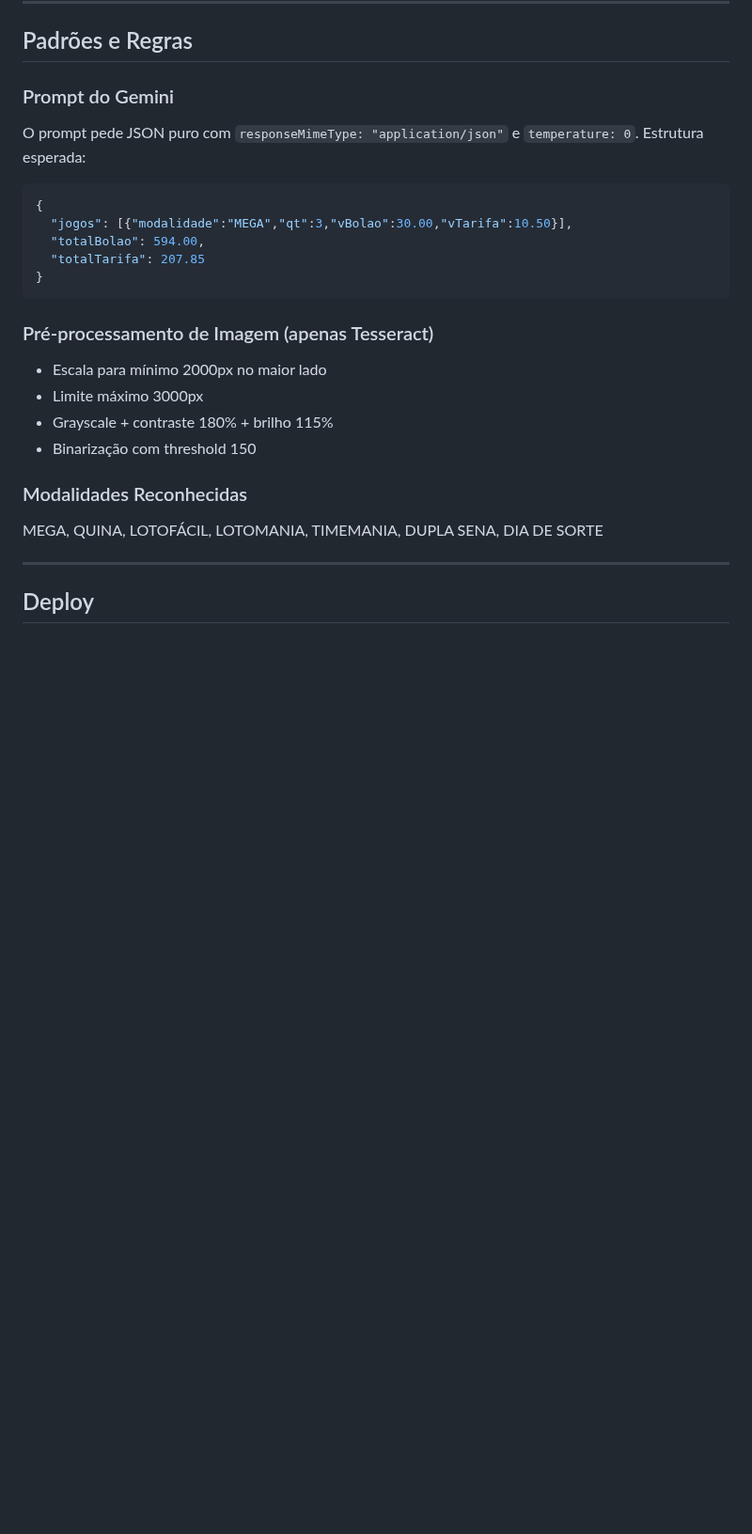
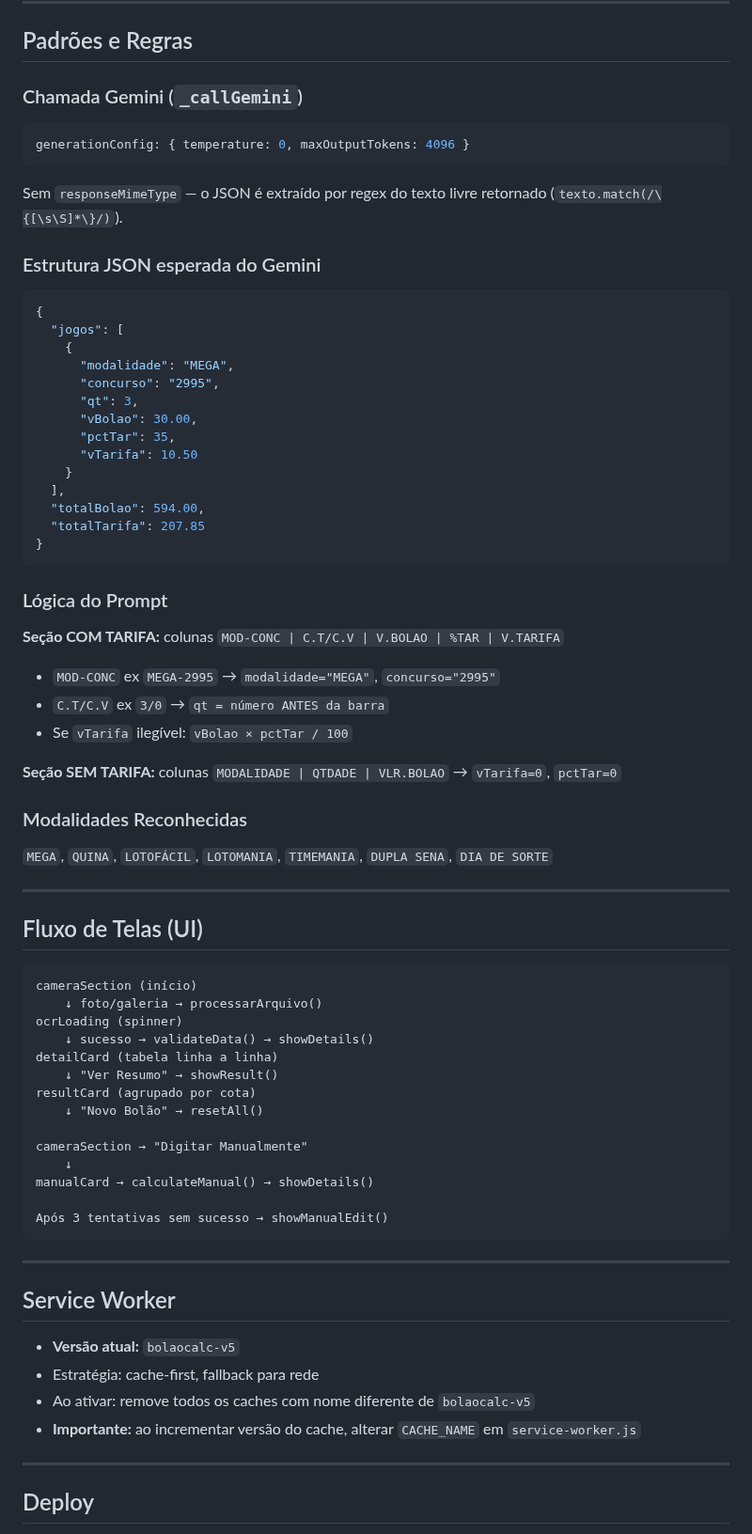
Before and after one commit to Marcelo888888/bolaocalc, a Markdown page: CLAUDE.md, the part around one of its changes. Shown at 94% size. Drawn GitHub-style; blank space fills up the shorter version.

````diff
--- a/CLAUDE.md
+++ b/CLAUDE.md
@@ -68,24 +115,69 @@ qrcode.png           # QR code para compartilhar
 
 ## Padrões e Regras
 
-### Prompt do Gemini
-O prompt pede JSON puro com `responseMimeType: "application/json"` e `temperature: 0`. Estrutura esperada:
+### Chamada Gemini (`_callGemini`)
+```javascript
+generationConfig: { temperature: 0, maxOutputTokens: 4096 }
+```
+Sem `responseMimeType` — o JSON é extraído por regex do texto livre retornado (`texto.match(/\{[\s\S]*\}/)`).
+
+### Estrutura JSON esperada do Gemini
 ```json
 {
-  "jogos": [{"modalidade":"MEGA","qt":3,"vBolao":30.00,"vTarifa":10.50}],
+  "jogos": [
+    {
+      "modalidade": "MEGA",
+      "concurso": "2995",
+      "qt": 3,
+      "vBolao": 30.00,
+      "pctTar": 35,
+      "vTarifa": 10.50
+    }
+  ],
   "totalBolao": 594.00,
   "totalTarifa": 207.85
 }
 ```
 
-### Pré-processamento de Imagem (apenas Tesseract)
-- Escala para mínimo 2000px no maior lado
-- Limite máximo 3000px
-- Grayscale + contraste 180% + brilho 115%
-- Binarização com threshold 150
+### Lógica do Prompt
+**Seção COM TARIFA:** colunas `MOD-CONC | C.T/C.V | V.BOLAO | %TAR | V.TARIFA`
+- `MOD-CONC` ex `MEGA-2995` → `modalidade="MEGA"`, `concurso="2995"`
+- `C.T/C.V` ex `3/0` → `qt = número ANTES da barra`
+- Se `vTarifa` ilegível: `vBolao × pctTar / 100`
+
+**Seção SEM TARIFA:** colunas `MODALIDADE | QTDADE | VLR.BOLAO` → `vTarifa=0`, `pctTar=0`
 
 ### Modalidades Reconhecidas
-MEGA, QUINA, LOTOFÁCIL, LOTOMANIA, TIMEMANIA, DUPLA SENA, DIA DE SORTE
+`MEGA`, `QUINA`, `LOTOFÁCIL`, `LOTOMANIA`, `TIMEMANIA`, `DUPLA SENA`, `DIA DE SORTE`
+
+---
+
+## Fluxo de Telas (UI)
+
+```
+cameraSection (início)
+    ↓ foto/galeria → processarArquivo()
+ocrLoading (spinner)
+    ↓ sucesso → validateData() → showDetails()
+detailCard (tabela linha a linha)
+    ↓ "Ver Resumo" → showResult()
+resultCard (agrupado por cota)
+    ↓ "Novo Bolão" → resetAll()
+
+cameraSection → "Digitar Manualmente"
+    ↓
+manualCard → calculateManual() → showDetails()
+
+Após 3 tentativas sem sucesso → showManualEdit()
+```
+
+---
+
+## Service Worker
+- **Versão atual:** `bolaocalc-v5`
+- Estratégia: cache-first, fallback para rede
+- Ao ativar: remove todos os caches com nome diferente de `bolaocalc-v5`
+- **Importante:** ao incrementar versão do cache, alterar `CACHE_NAME` em `service-worker.js`
 
 ---
 
````
Also changed, not shown: other parts of CLAUDE.md (+83 -27 lines).
